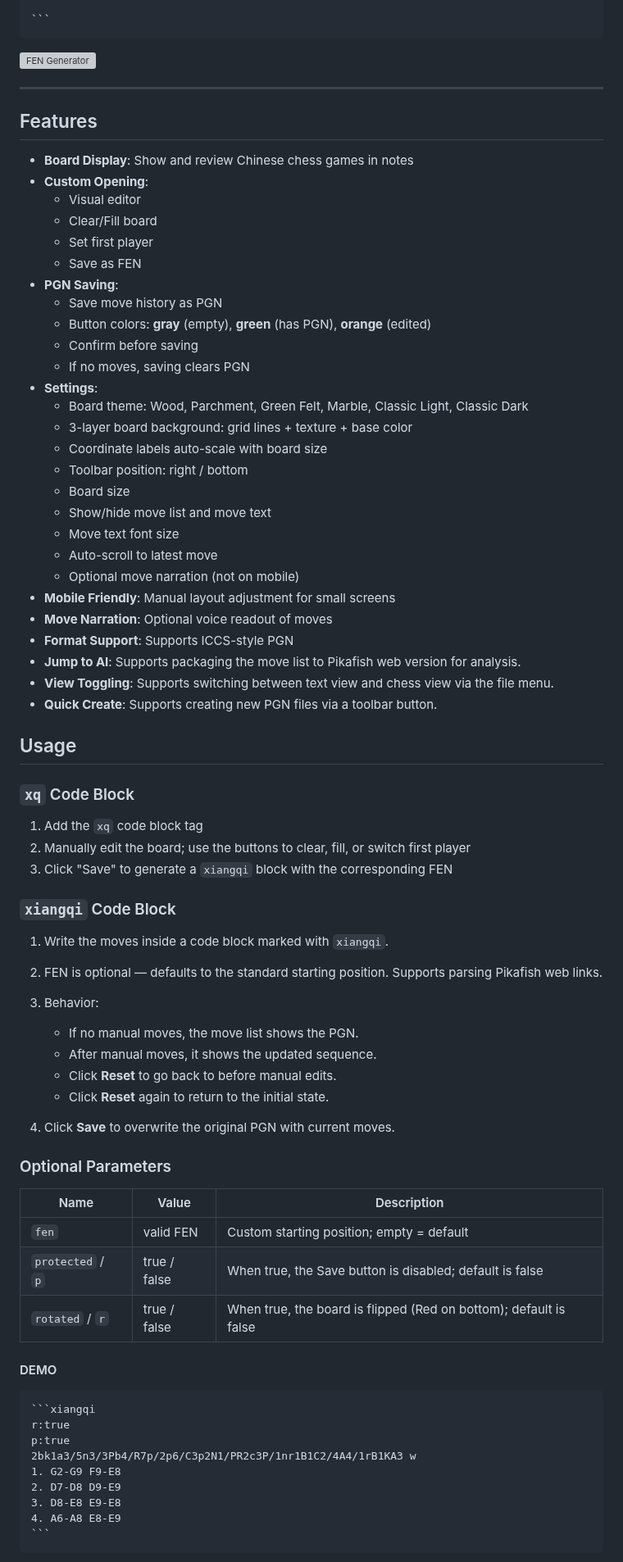
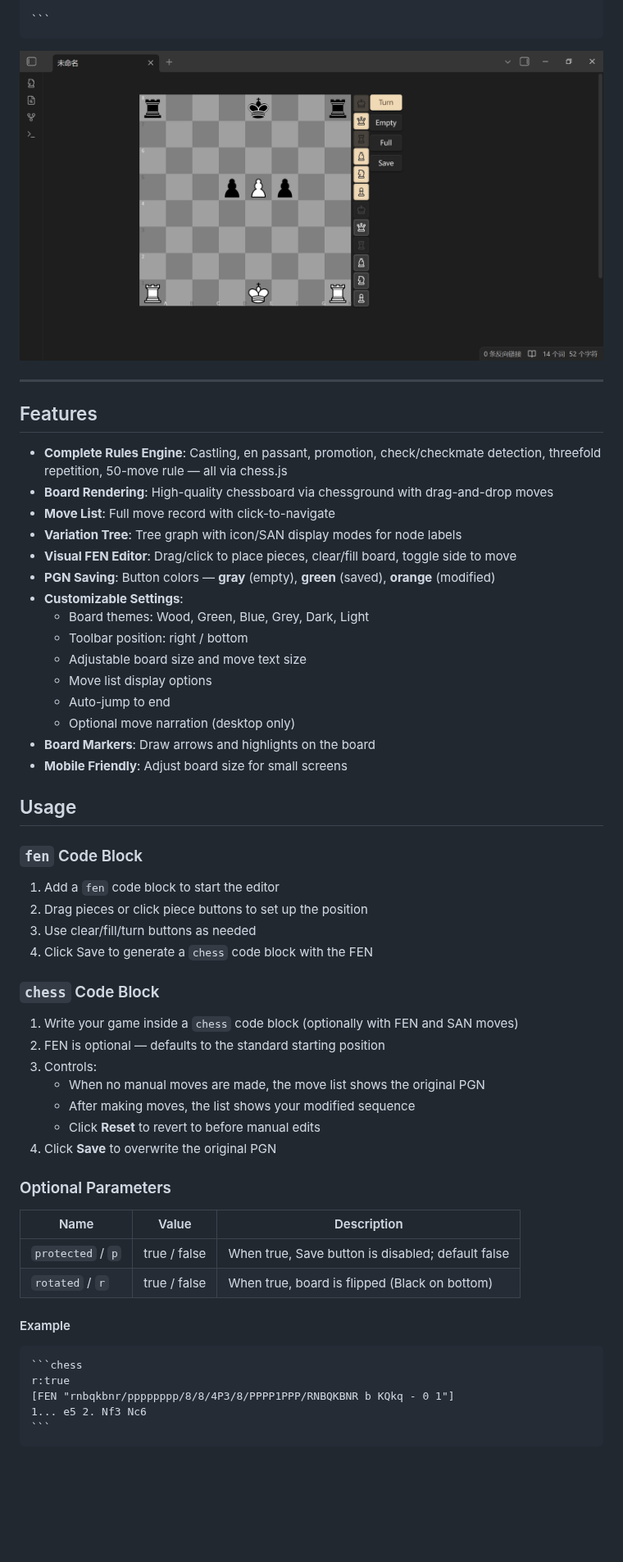
Before and after one commit to west-shell/obsidian-chess-tree, a Markdown page: README.en.md, the part around one of its changes. Shown at 82% size. GitHub-like rendering; pictures changed too: IMAGE/GenFEN.png (added); blank space fills up the shorter version; grey boxes are pictures that could not be loaded.

`````diff
--- a/README.en.md
+++ b/README.en.md
@@ -57,80 +53,61 @@ Two code block names are supported:
 ```
 ````
 
-![FEN Generator](./IMAGE/FEN生成.png)
+![FEN Editor](./IMAGE/GenFEN.png)
 
 ---
 
 ## Features
 
-- **Board Display**: Show and review Chinese chess games in notes
-- **Custom Opening**:
-    - Visual editor
-    - Clear/Fill board
-    - Set first player
-    - Save as FEN
-- **PGN Saving**:
-    - Save move history as PGN
-    - Button colors: **gray** (empty), **green** (has PGN), **orange** (edited)
-    - Confirm before saving
-    - If no moves, saving clears PGN
-- **Settings**:
-    - Board theme: Wood, Parchment, Green Felt, Marble, Classic Light, Classic Dark
-    - 3-layer board background: grid lines + texture + base color
-    - Coordinate labels auto-scale with board size
-    - Toolbar position: right / bottom
-    - Board size
-    - Show/hide move list and move text
-    - Move text font size
-    - Auto-scroll to latest move
-    - Optional move narration (not on mobile)
-- **Mobile Friendly**: Manual layout adjustment for small screens
-- **Move Narration**: Optional voice readout of moves
-- **Format Support**: Supports ICCS-style PGN
-- **Jump to AI**: Supports packaging the move list to Pikafish web version for analysis.
-- **View Toggling**: Supports switching between text view and chess view via the file menu.
-- **Quick Create**: Supports creating new PGN files via a toolbar button.
+- **Complete Rules Engine**: Castling, en passant, promotion, check/checkmate detection, threefold repetition, 50-move rule — all via chess.js
+- **Board Rendering**: High-quality chessboard via chessground with drag-and-drop moves
+- **Move List**: Full move record with click-to-navigate
+- **Variation Tree**: Tree graph with icon/SAN display modes for node labels
+- **Visual FEN Editor**: Drag/click to place pieces, clear/fill board, toggle side to move
+- **PGN Saving**: Button colors — **gray** (empty), **green** (saved), **orange** (modified)
+- **Customizable Settings**:
+  - Board themes: Wood, Green, Blue, Grey, Dark, Light
+  - Toolbar position: right / bottom
+  - Adjustable board size and move text size
+  - Move list display options
+  - Auto-jump to end
+  - Optional move narration (desktop only)
+- **Board Markers**: Draw arrows and highlights on the board
+- **Mobile Friendly**: Adjust board size for small screens
 
 ## Usage
 
-### `xq` Code Block
+### `fen` Code Block
 
-1. Add the `xq` code block tag
-2. Manually edit the board; use the buttons to clear, fill, or switch first player
-3. Click "Save" to generate a `xiangqi` block with the corresponding FEN
+1. Add a `fen` code block to start the editor
+2. Drag pieces or click piece buttons to set up the position
+3. Use clear/fill/turn buttons as needed
+4. Click Save to generate a `chess` code block with the FEN
 
-### `xiangqi` Code Block
+### `chess` Code Block
 
-1. Write the moves inside a code block marked with `xiangqi`.
-2. FEN is optional — defaults to the standard starting position. Supports parsing Pikafish web links.
-3. Behavior:
-
-    - If no manual moves, the move list shows the PGN.
-    - After manual moves, it shows the updated sequence.
-    - Click **Reset** to go back to before manual edits.
-    - Click **Reset** again to return to the initial state.
-
-4. Click **Save** to overwrite the original PGN with current moves.
+1. Write your game inside a `chess` code block (optionally with FEN and SAN moves)
+2. FEN is optional — defaults to the standard starting position
+3. Controls:
+   - When no manual moves are made, the move list shows the original PGN
+   - After making moves, the list shows your modified sequence
+   - Click **Reset** to revert to before manual edits
+4. Click **Save** to overwrite the original PGN
 
 ### Optional Parameters
 
-| Name              | Value        | Description                                                       |
-| ----------------- | ------------ | ----------------------------------------------------------------- |
-| `fen`             | valid FEN    | Custom starting position; empty = default                         |
-| `protected` / `p` | true / false | When true, the Save button is disabled; default is false          |
-| `rotated` / `r`   | true / false | When true, the board is flipped (Red on bottom); default is false |
+| Name             | Value       | Description                                       |
+| ---------------- | ----------- | ------------------------------------------------- |
+| `protected` / `p` | true / false | When true, Save button is disabled; default false |
+| `rotated` / `r`   | true / false | When true, board is flipped (Black on bottom)     |
 
-#### DEMO
+#### Example
 
 ````markdown
-```xiangqi
+```chess
 r:true
-p:true
-2bk1a3/5n3/3Pb4/R7p/2p6/C3p2N1/PR2c3P/1nr1B1C2/4A4/1rB1KA3 w
-1. G2-G9 F9-E8
-2. D7-D8 D9-E9
-3. D8-E8 E9-E8
-4. A6-A8 E8-E9
+[FEN "rnbqkbnr/pppppppp/8/8/4P3/8/PPPP1PPP/RNBQKBNR b KQkq - 0 1"]
+1... e5 2. Nf3 Nc6
 ```
 ````
 
`````
Also changed, not shown: other parts of README.en.md (+41 -63 lines), README.md (+74 -109 lines), IMAGE/MoveList.png (added), IMAGE/PGN文件.png (added), IMAGE/打赏.png (added).
